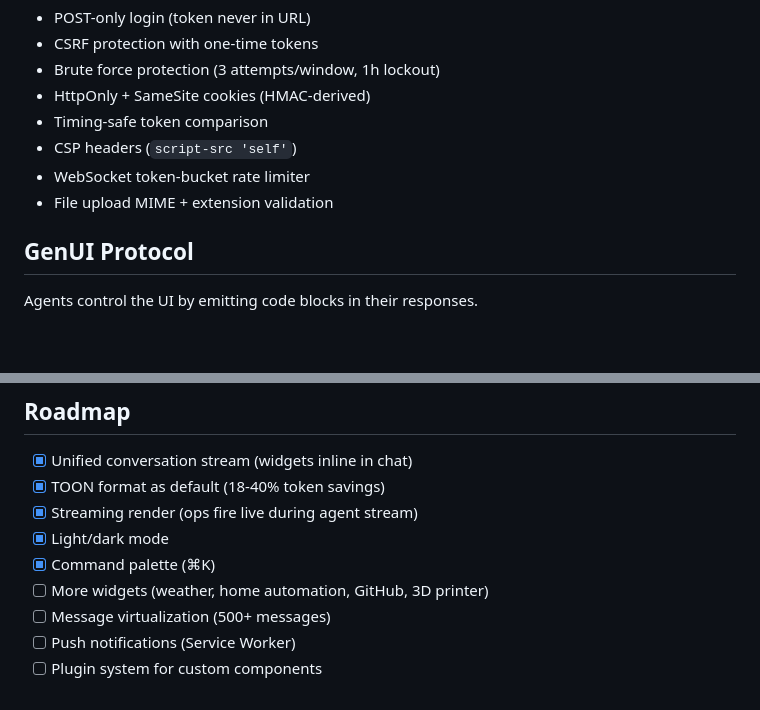
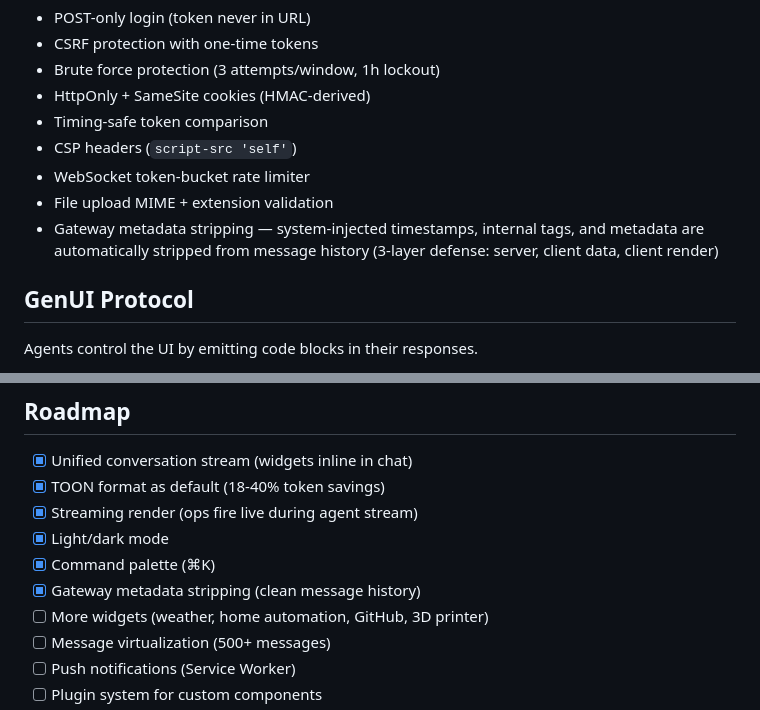
Before and after one commit to yassinebkr/scratchy, a Markdown page: README.md, 2 parts joined by grey strips. GitHub-like rendering; blank space fills up the shorter version.

Commit message:
docs: add gateway metadata stripping to security and roadmap

```diff
--- a/README.md
+++ b/README.md
@@ -189,6 +189,7 @@ The gateway token **never reaches the browser**. Scratchy proxies all communicat
 - CSP headers (`script-src 'self'`)
 - WebSocket token-bucket rate limiter
 - File upload MIME + extension validation
+- Gateway metadata stripping — system-injected timestamps, internal tags, and metadata are automatically stripped from message history (3-layer defense: server, client data, client render)
 
 ## GenUI Protocol
 
@@ -266,6 +267,7 @@ Components persist until removed. Use `patch` for small updates, `upsert` for ne
 - [x] Streaming render (ops fire live during agent stream)
 - [x] Light/dark mode
 - [x] Command palette (⌘K)
+- [x] Gateway metadata stripping (clean message history)
 - [ ] More widgets (weather, home automation, GitHub, 3D printer)
 - [ ] Message virtualization (500+ messages)
 - [ ] Push notifications (Service Worker)
```
